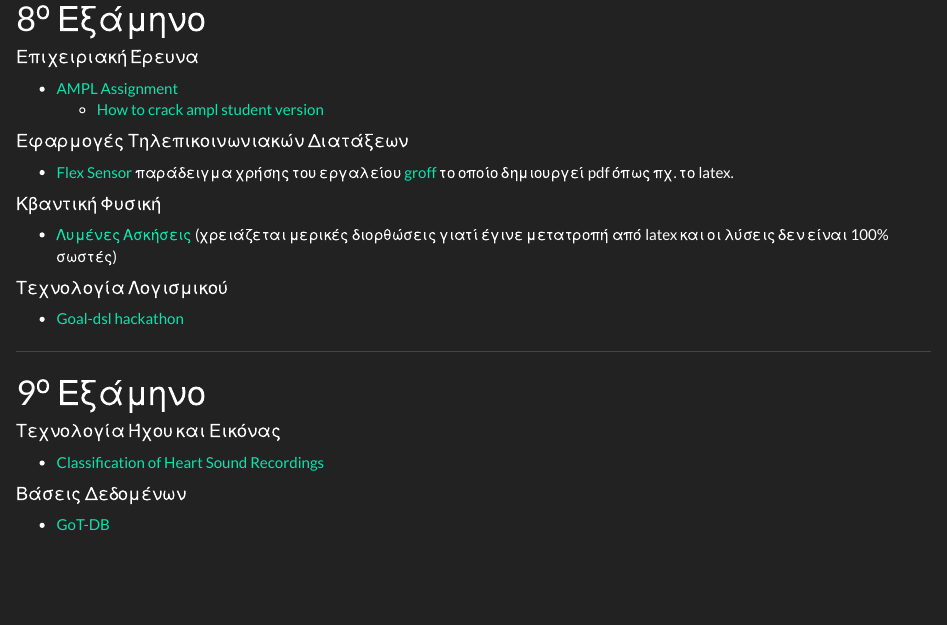
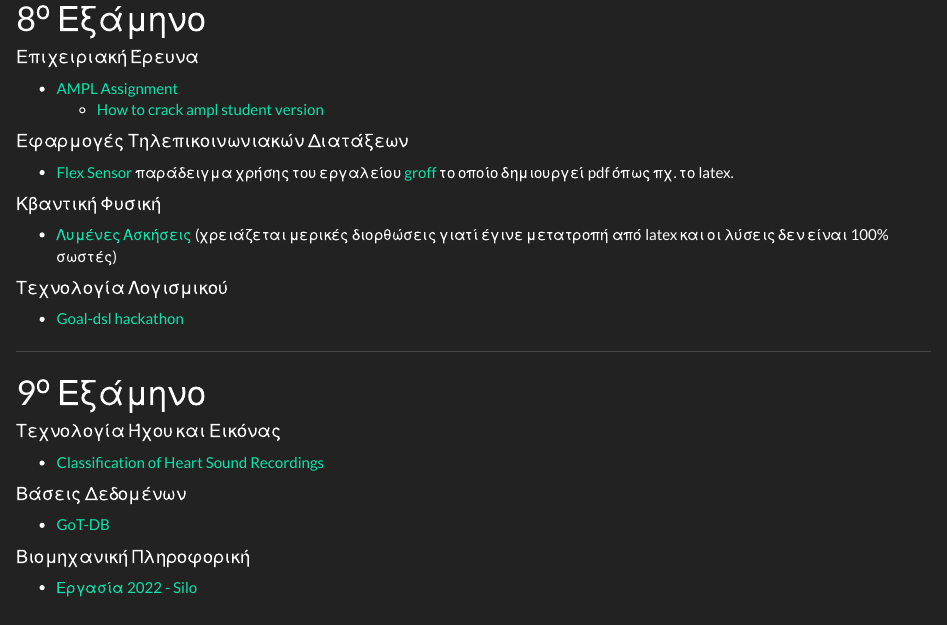
Before and after one commit to johnstef99/js-notebook, an R Markdown document (index.Rmd): the page in a window 1100 px wide, from 850 px down. Rendered offline with R 4.5, knitr and Pandoc, with nearby package versions.

Commit message:
industrial computing

```diff
--- a/index.Rmd
+++ b/index.Rmd
@@ -72,6 +72,9 @@ title: "JS-Notebook"
 #### Βάσεις Δεδομένων
 * [GoT-DB](https://github.com/johnstef99/GoT-db-auth)
 
+#### Βιομηχανική Πληροφορική
+* [Εργασία 2022 - Silo](https://drive.google.com/drive/folders/1oSPkj8ns8Ju46sB1Oqd6e721F65jyWk4?usp=sharing)
+
 <br/>
 <br/>
 <a
```
Also changed, not shown: 1 other file.
